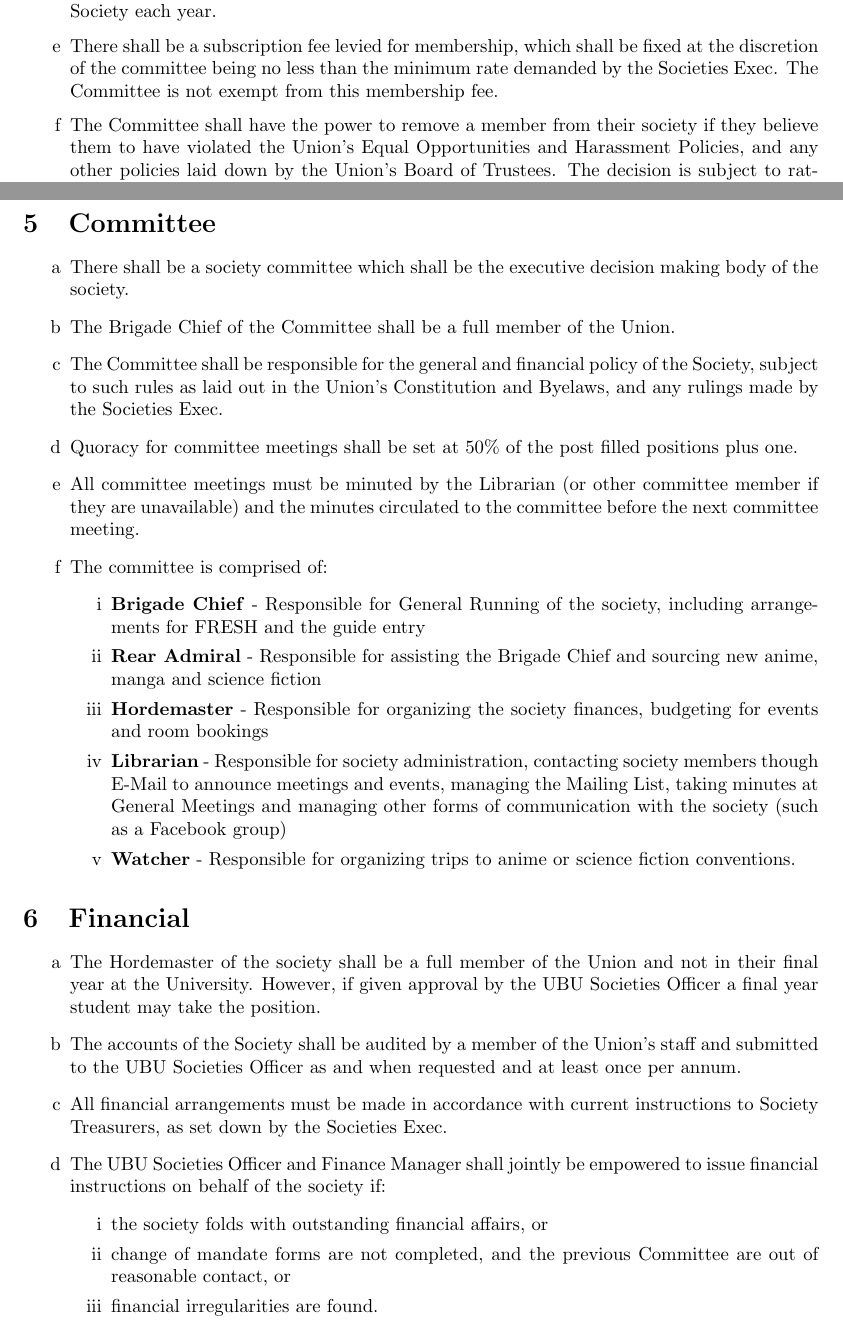
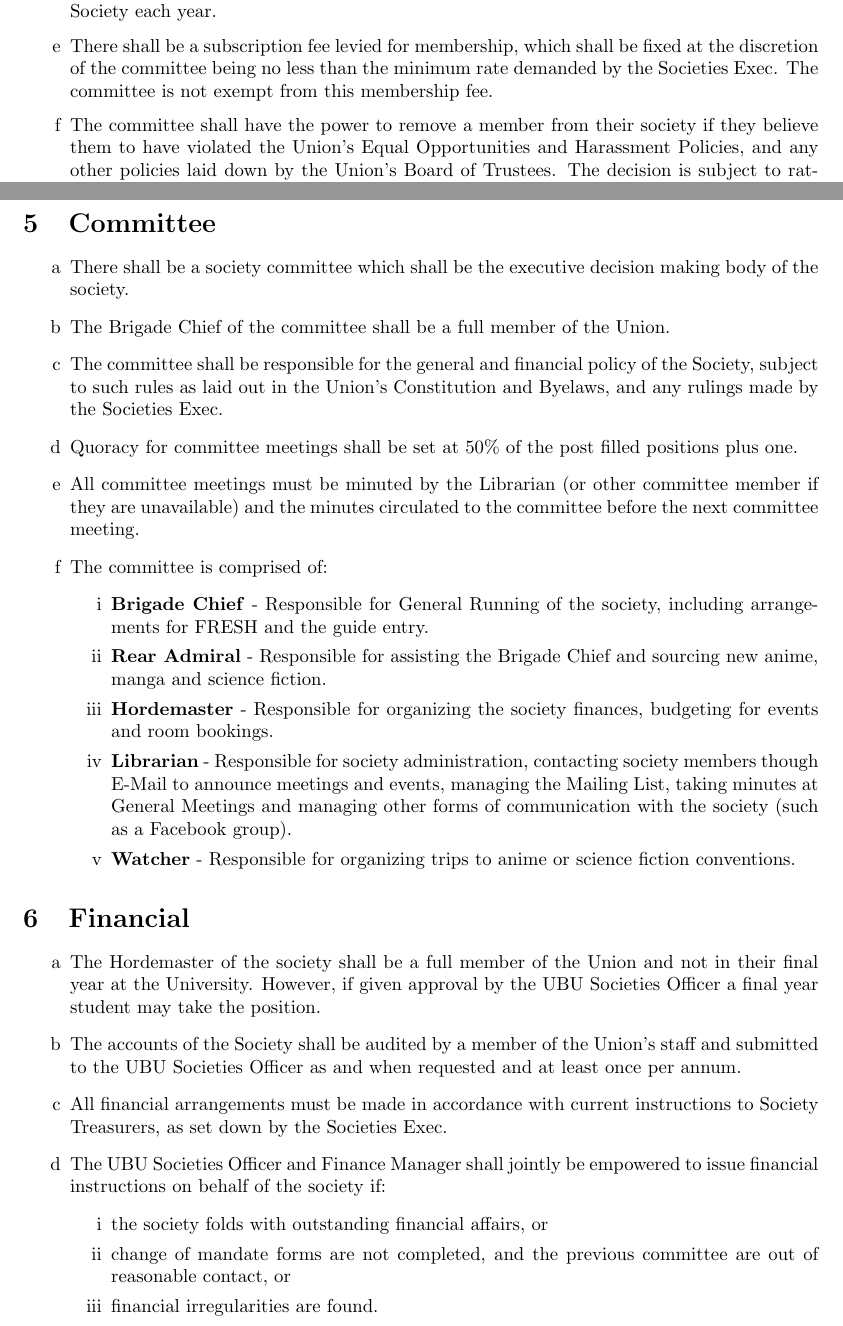
Before and after one commit to JamesLaverack/ASFConstitution, a LaTeX document (ASFConstitution.tex): two parts of pages 1 and 2 of 4, joined at a grey line, cut so that both start at the same text. Compiled offline with pdfLaTeX.

Commit message:
Updated capitalisation of "Committee". Also added full stops.

```diff
--- a/ASFConstitution.tex
+++ b/ASFConstitution.tex
@@ -28,8 +28,8 @@
   \item Associate membership is open to all other persons who are associate members of the Union.
   \item Not less than two-thirds of the Society members shall be full members of the Union.
   \item The Librarian shall keep a list of all members, differentiating between full and associate members. The Librarian shall inform the UBU Societies Officer of the membership of the Society each year.
-  \item There shall be a subscription fee levied for membership, which shall be fixed at the discretion of the committee being no less than the minimum rate demanded by the Societies Exec. The Committee is not exempt from this membership fee.
-  \item The Committee shall have the power to remove a member from their society if they believe them to have violated the Union’s Equal Opportunities and Harassment Policies, and any other policies laid down by the Union’s Board of Trustees. The decision is subject to ratification by the Societies Exec. The appeals process shall be that laid down in the Union Byelaws.
+  \item There shall be a subscription fee levied for membership, which shall be fixed at the discretion of the committee being no less than the minimum rate demanded by the Societies Exec. The committee is not exempt from this membership fee.
+  \item The committee shall have the power to remove a member from their society if they believe them to have violated the Union’s Equal Opportunities and Harassment Policies, and any other policies laid down by the Union’s Board of Trustees. The decision is subject to ratification by the Societies Exec. The appeals process shall be that laid down in the Union Byelaws.
 \end{enumerate}
 
 \section{Privileges of Membership}
@@ -41,16 +41,16 @@
 \section{Committee}
 \begin{enumerate}
   \item There shall be a society committee which shall be the executive decision making body of the society.
-  \item The Brigade Chief of the Committee shall be a full member of the Union.
-  \item The Committee shall be responsible for the general and financial policy of the Society, subject to such rules as laid out in the Union’s Constitution and Byelaws, and any rulings made by the Societies Exec.
+  \item The Brigade Chief of the committee shall be a full member of the Union.
+  \item The committee shall be responsible for the general and financial policy of the Society, subject to such rules as laid out in the Union’s Constitution and Byelaws, and any rulings made by the Societies Exec.
   \item Quoracy for committee meetings shall be set at 50\% of the post filled positions plus one.
   \item All committee meetings must be minuted by the Librarian (or other committee member if they are unavailable) and the minutes circulated to the committee before the next committee meeting.
   \item The committee is comprised of:
   \begin{enumerate}
-    \item \textbf{Brigade Chief} - Responsible for General Running of the society, including arrangements for FRESH and the guide entry
-    \item \textbf{Rear Admiral} - Responsible for assisting the Brigade Chief and sourcing new anime, manga and science fiction
-    \item \textbf{Hordemaster} - Responsible for organizing the society finances, budgeting for events and room bookings
-    \item \textbf{Librarian} - Responsible for society administration, contacting society members though E-Mail to announce meetings and events, managing the Mailing List, taking minutes at General Meetings and managing other forms of communication with the society (such as a Facebook group)
+    \item \textbf{Brigade Chief} - Responsible for General Running of the society, including arrangements for FRESH and the guide entry.
+    \item \textbf{Rear Admiral} - Responsible for assisting the Brigade Chief and sourcing new anime, manga and science fiction.
+    \item \textbf{Hordemaster} - Responsible for organizing the society finances, budgeting for events and room bookings.
+    \item \textbf{Librarian} - Responsible for society administration, contacting society members though E-Mail to announce meetings and events, managing the Mailing List, taking minutes at General Meetings and managing other forms of communication with the society (such as a Facebook group).
     \item \textbf{Watcher} - Responsible for organizing trips to anime or science fiction conventions.
   \end{enumerate}
 \end{enumerate}
@@ -63,7 +63,7 @@
   \item The UBU Societies Officer and Finance Manager shall jointly be empowered to issue financial instructions on behalf of the society if:
   \begin{enumerate}
     \item the society folds with outstanding financial affairs, or
-    \item change of mandate forms are not completed, and the previous Committee are out of reasonable contact, or
+    \item change of mandate forms are not completed, and the previous committee are out of reasonable contact, or
     \item financial irregularities are found.
   \end{enumerate}
 \end{enumerate}
```
Also changed, not shown: ASFConstitution.pdf, ASFConstitution.tex (4 more changed lines).
